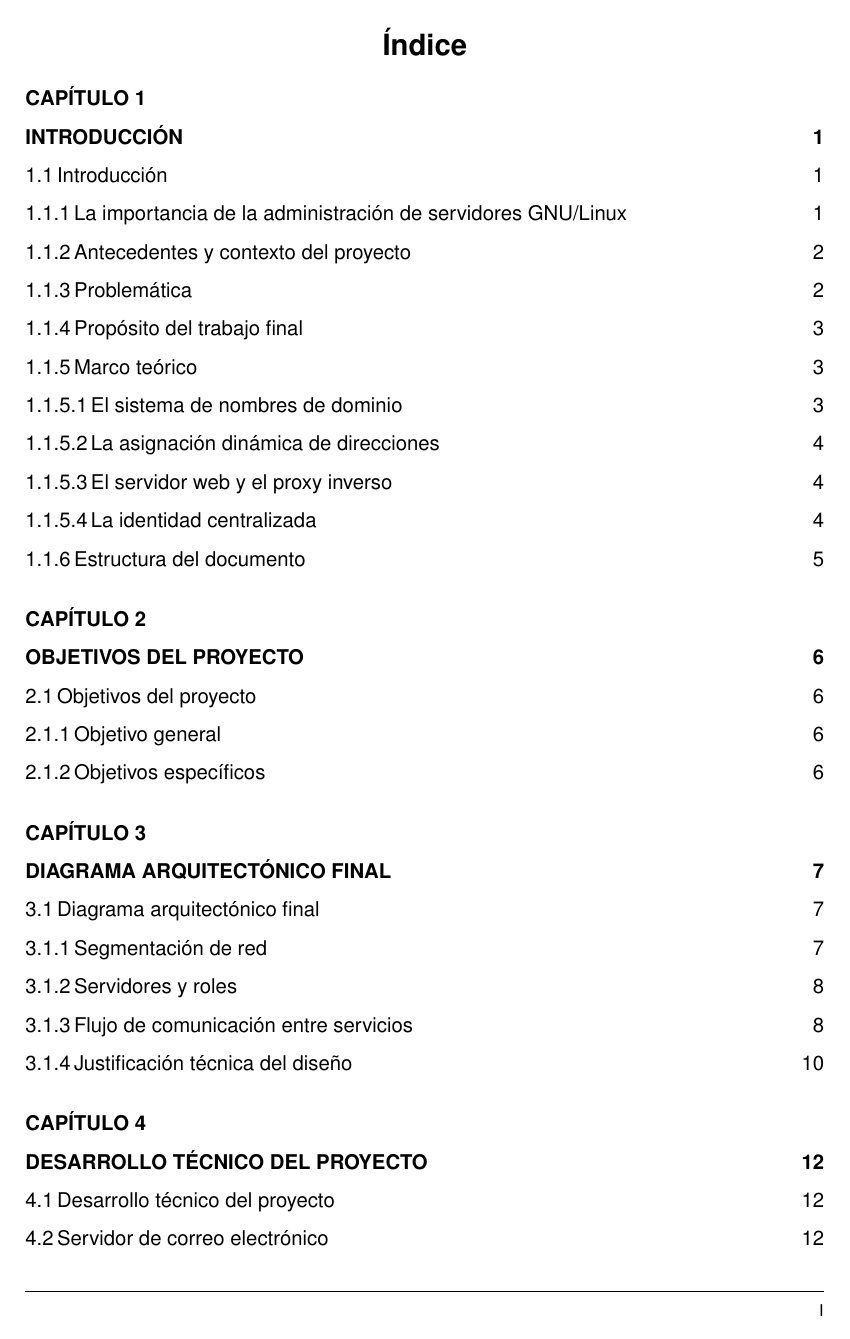
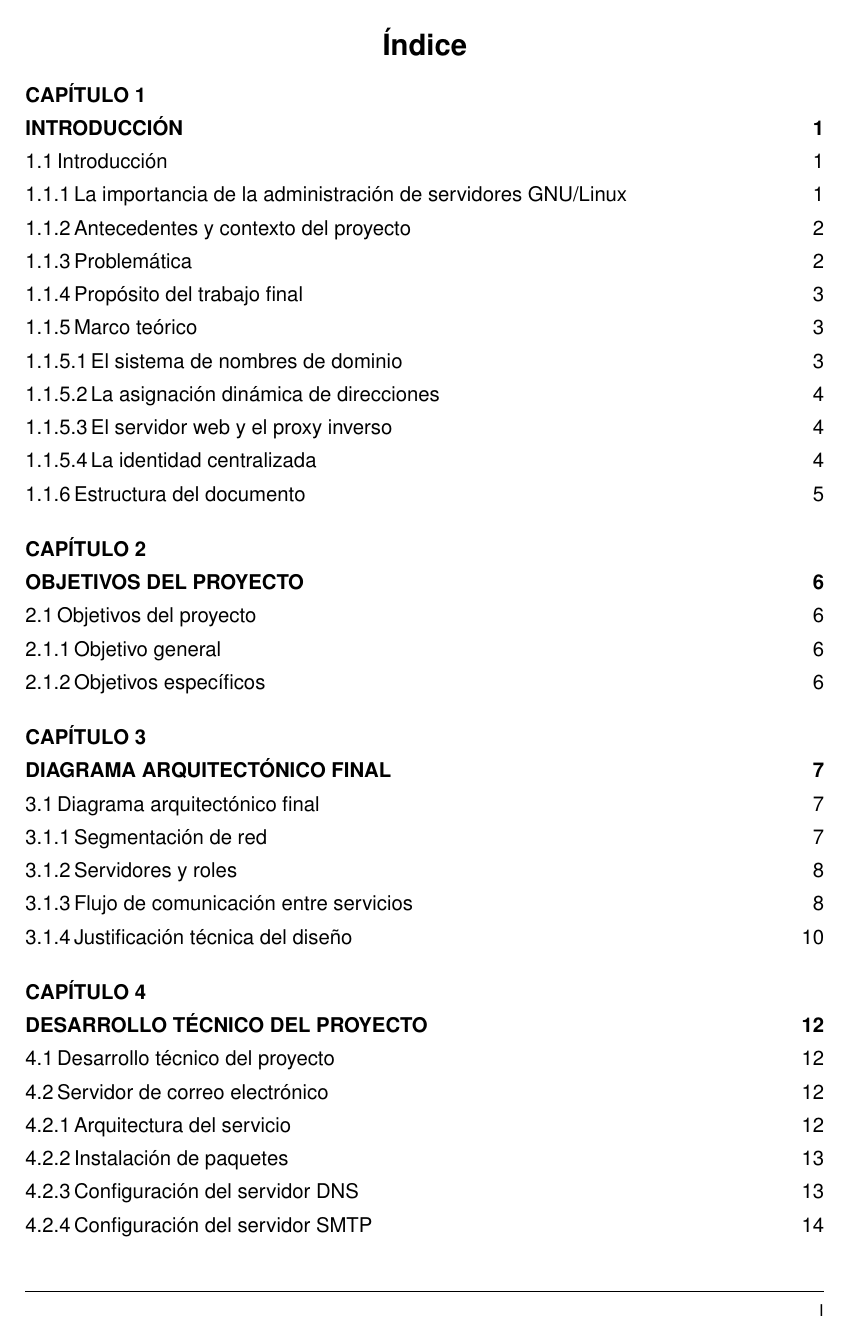
Before and after one commit to Joaquinfr87/TSO-II-final, a LaTeX document (docs/latex/informe-final/latex/main.tex, which reads docs/latex/informe-final/latex/formato/preambulo.sty): page 2 of 85 before the commit and page 2 of 83 after it. Compiled offline with pdfLaTeX.

Commit message:
docs(Latex): A4 forzado, indice compacto, bancosudoers en figuras 25 y 59

```diff
--- a/docs/latex/informe-final/latex/formato/preambulo.sty
+++ b/docs/latex/informe-final/latex/formato/preambulo.sty
@@ -29,6 +29,11 @@
 
 % --- Márgenes de 1 pulgada en papel A4 (APA 7) ------------------------------
 \RequirePackage[a4paper,top=1in,bottom=1in,left=1in,right=1in]{geometry}
+% Fuerza tamaño A4 en el PDF generado (pdflatex puede ignorar a4paper sin esto)
+\AtBeginDocument{%
+  \pdfpagewidth=210mm%
+  \pdfpageheight=297mm%
+}
 
 % --- Interlineado doble (APA 7) ---------------------------------------------
 \RequirePackage[doublespacing]{setspace}
@@ -270,7 +275,7 @@
 \renewcommand*\l@figure[2]{\entradaIndiceNum{\textbf{FIGURA }\ignorespaces#1}{#2}}
 \makeatother
 \newcommand{\indicesCompactos}{%
-  \setstretch{1.5}%
+  \setstretch{1.3}%
   \setlength{\parskip}{1pt}%
 }
 
```
Also changed, not shown: docs/latex/informe-final/latex/contenido/05-desarrollo.tex (+1 -1 lines), docs/latex/informe-final/latex/figuras/bancosudoers.png (added), 2 other files.
